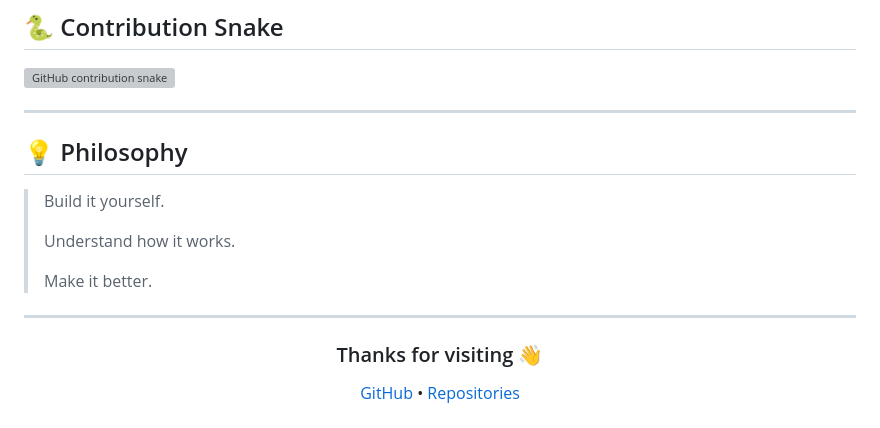
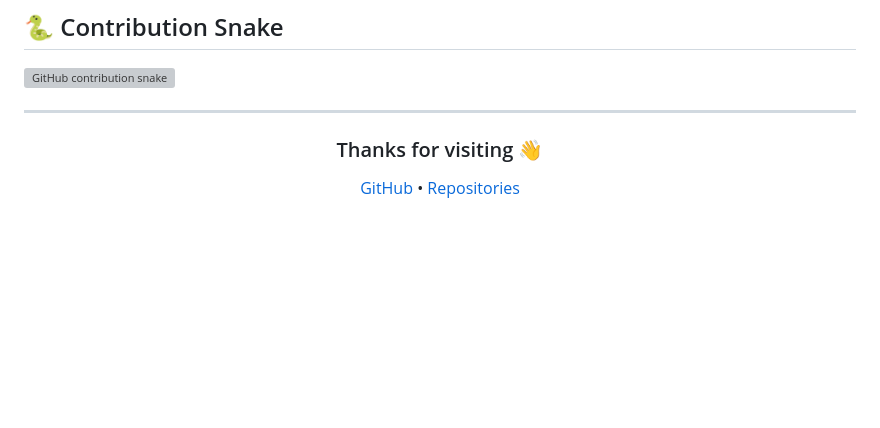
Before and after one commit to Bukk1t/Bukk1t, a Markdown page: README.md, the part around the change. GitHub-like rendering; blank space fills up the shorter version; grey boxes are pictures that could not be loaded.

```diff
--- a/README.md
+++ b/README.md
@@ -188,16 +188,6 @@ Some of the things I experiment with include:
 
 ---
 
-## 💡 Philosophy
-
-> Build it yourself.
->
-> Understand how it works.
->
-> Make it better.
-
----
-
 <div align="center">
 
 ### Thanks for visiting 👋
```
